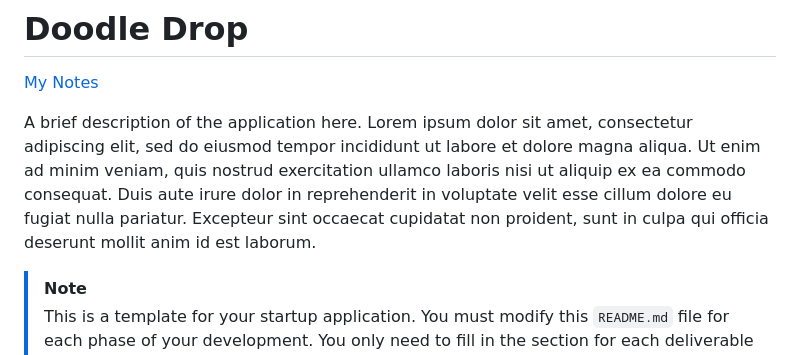
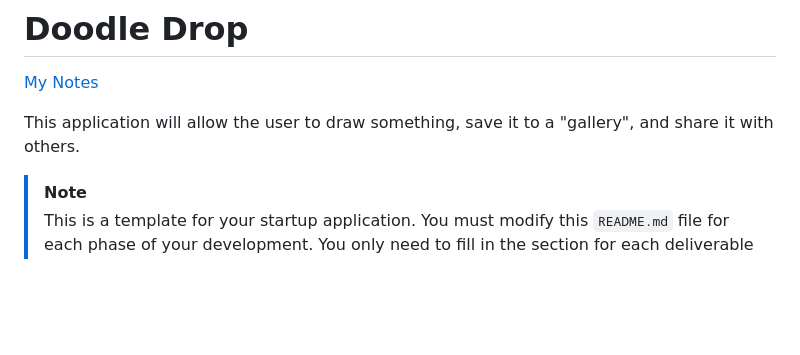
Before and after one commit to AudreyBurrell/startup, a Markdown page: README.md, the part around the change. Rendered like a GitHub page; blank space fills up the shorter version.

```diff
--- a/README.md
+++ b/README.md
@@ -2,7 +2,7 @@
 
 [My Notes](notes.md)
 
-A brief description of the application here. Lorem ipsum dolor sit amet, consectetur adipiscing elit, sed do eiusmod tempor incididunt ut labore et dolore magna aliqua. Ut enim ad minim veniam, quis nostrud exercitation ullamco laboris nisi ut aliquip ex ea commodo consequat. Duis aute irure dolor in reprehenderit in voluptate velit esse cillum dolore eu fugiat nulla pariatur. Excepteur sint occaecat cupidatat non proident, sunt in culpa qui officia deserunt mollit anim id est laborum.
+This application will allow the user to draw something, save it to a "gallery", and share it with others.
 
 
 > [!NOTE]
```
